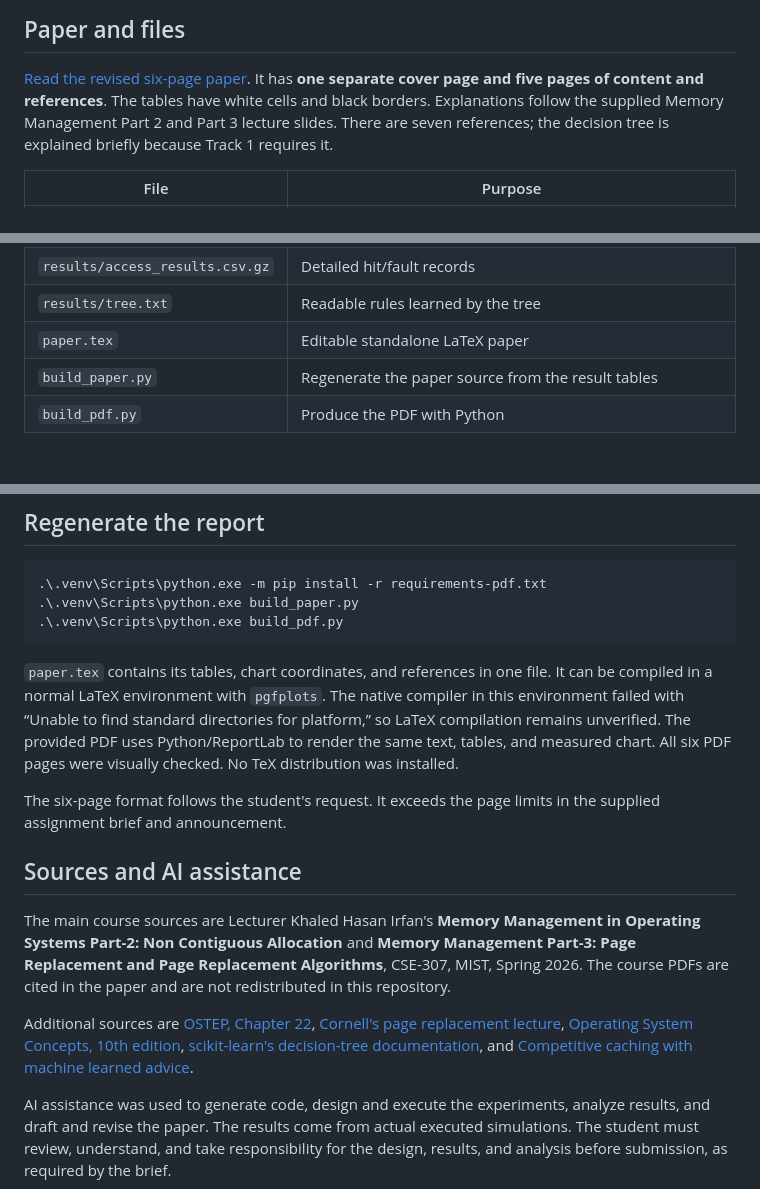
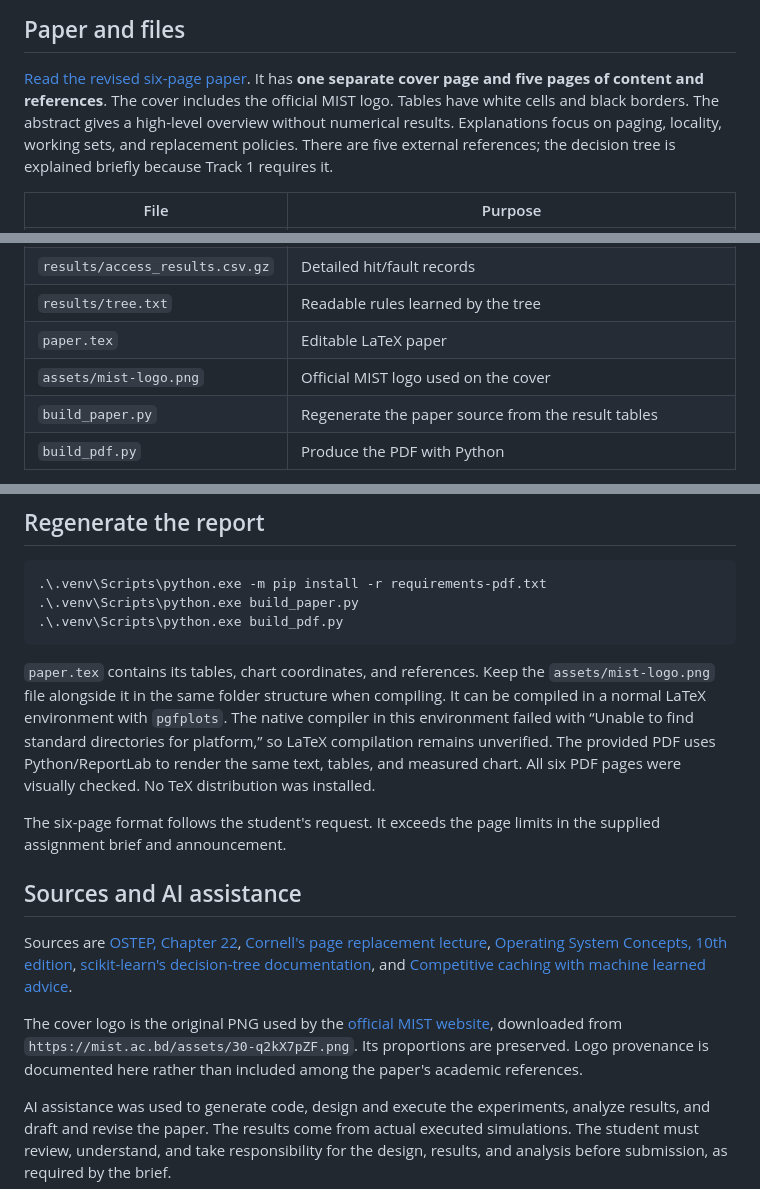
Before and after one commit to fahimeon/cse307-learned-page-replacement, a Markdown page: README.md, 3 parts joined by grey strips. GitHub-like rendering; blank space fills up the shorter version.

Commit message:
Add MIST cover logo, correct student ID and simplify abstract and references

````diff
--- a/README.md
+++ b/README.md
@@ -79,8 +79,10 @@ for the full string, rather than a practical online replacement rule.
 
 [Read the revised six-page paper](output/pdf/CSE307_Track1_Term_Paper.pdf).
 It has **one separate cover page and five pages of content and references**.
-The tables have white cells and black borders. Explanations follow the supplied
-Memory Management Part 2 and Part 3 lecture slides. There are seven references;
+The cover includes the official MIST logo. Tables have white cells and black
+borders. The abstract gives a high-level overview without numerical results.
+Explanations focus on paging, locality, working sets, and replacement policies.
+There are five external references;
 the decision tree is explained briefly because Track 1 requires it.
 
 | File | Purpose |
@@ -92,7 +94,8 @@ the decision tree is explained briefly because Track 1 requires it.
 | `results/traces/` | Saved training and experiment reference strings |
 | `results/access_results.csv.gz` | Detailed hit/fault records |
 | `results/tree.txt` | Readable rules learned by the tree |
-| `paper.tex` | Editable standalone LaTeX paper |
+| `paper.tex` | Editable LaTeX paper |
+| `assets/mist-logo.png` | Official MIST logo used on the cover |
 | `build_paper.py` | Regenerate the paper source from the result tables |
 | `build_pdf.py` | Produce the PDF with Python |
 
@@ -110,8 +113,10 @@ the report revision; displayed averages are simply rounded for readability.
 .\.venv\Scripts\python.exe build_pdf.py
 ```
 
-`paper.tex` contains its tables, chart coordinates, and references in one file.
-It can be compiled in a normal LaTeX environment with `pgfplots`. The native
+`paper.tex` contains its tables, chart coordinates, and references. Keep the
+`assets/mist-logo.png` file alongside it in the same folder structure when
+compiling. It can be compiled in a normal LaTeX environment with `pgfplots`.
+The native
 compiler in this environment failed with “Unable to find standard directories
 for platform,” so LaTeX compilation remains unverified. The provided PDF uses
 Python/ReportLab to render the same text, tables, and measured chart. All six PDF
@@ -122,18 +127,17 @@ in the supplied assignment brief and announcement.
 
 ## Sources and AI assistance
 
-The main course sources are Lecturer Khaled Hasan Irfan's **Memory Management in
-Operating Systems Part-2: Non Contiguous Allocation** and **Memory Management
-Part-3: Page Replacement and Page Replacement Algorithms**, CSE-307, MIST,
-Spring 2026. The course PDFs are cited in the paper and are not redistributed
-in this repository.
-
-Additional sources are [OSTEP, Chapter 22](https://pages.cs.wisc.edu/~remzi/OSTEP/vm-beyondphys-policy.pdf),
+Sources are [OSTEP, Chapter 22](https://pages.cs.wisc.edu/~remzi/OSTEP/vm-beyondphys-policy.pdf),
 [Cornell's page replacement lecture](https://www.cs.cornell.edu/courses/cs4410/2015su/lectures/lec15-replacement.html),
 [Operating System Concepts, 10th edition](https://www.os-book.com/OS10/),
 [scikit-learn's decision-tree documentation](https://scikit-learn.org/stable/modules/tree.html),
 and [Competitive caching with machine learned advice](https://arxiv.org/abs/1802.05399).
 
+The cover logo is the original PNG used by the [official MIST website](https://mist.ac.bd/),
+downloaded from `https://mist.ac.bd/assets/30-q2kX7pZF.png`. Its proportions are
+preserved. Logo provenance is documented here rather than included among the
+paper's academic references.
+
 AI assistance was used to generate code, design and execute the experiments,
 analyze results, and draft and revise the paper. The results come from actual
 executed simulations. The student must review, understand, and take responsibility
````
Also changed, not shown: other parts of README.md (+1 -1 lines), assets/mist-logo.png (added), 4 other files.
